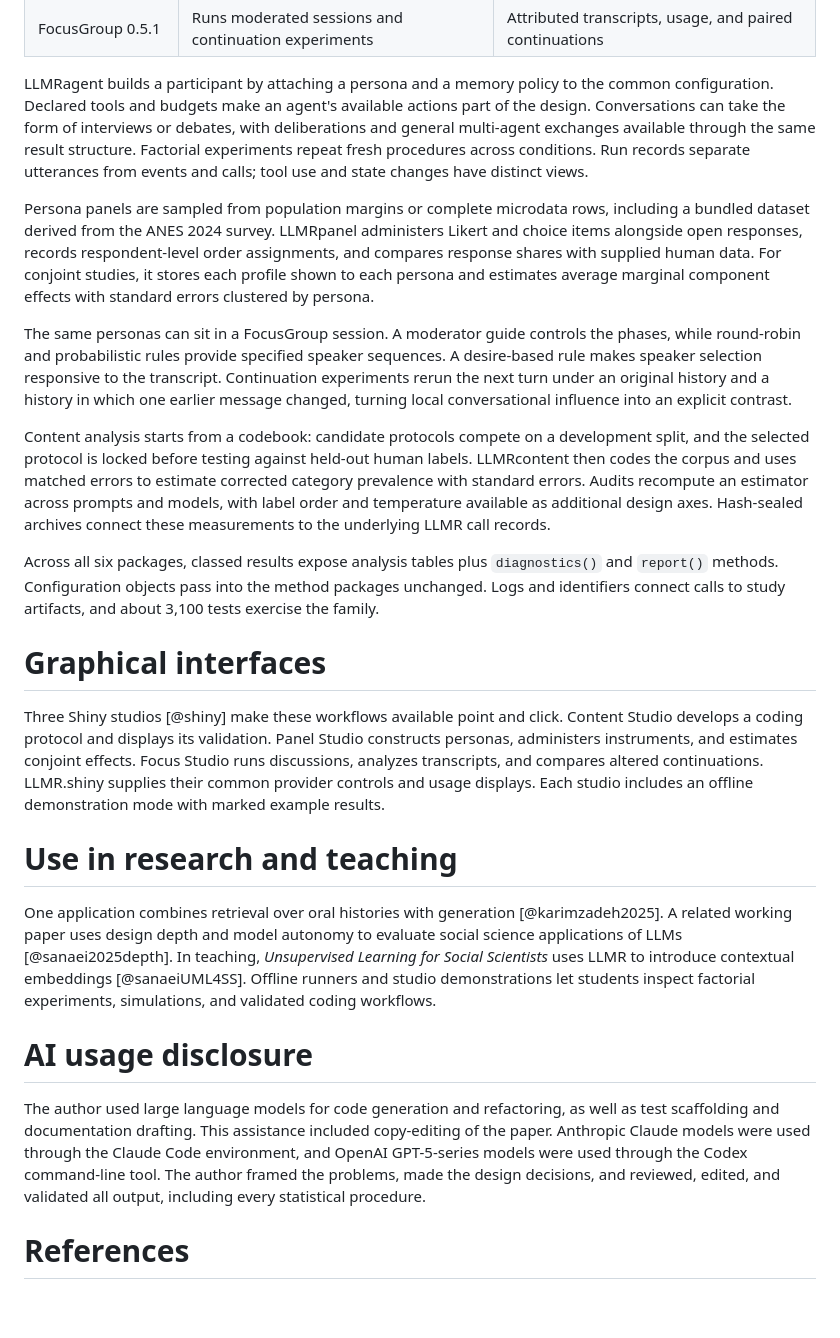
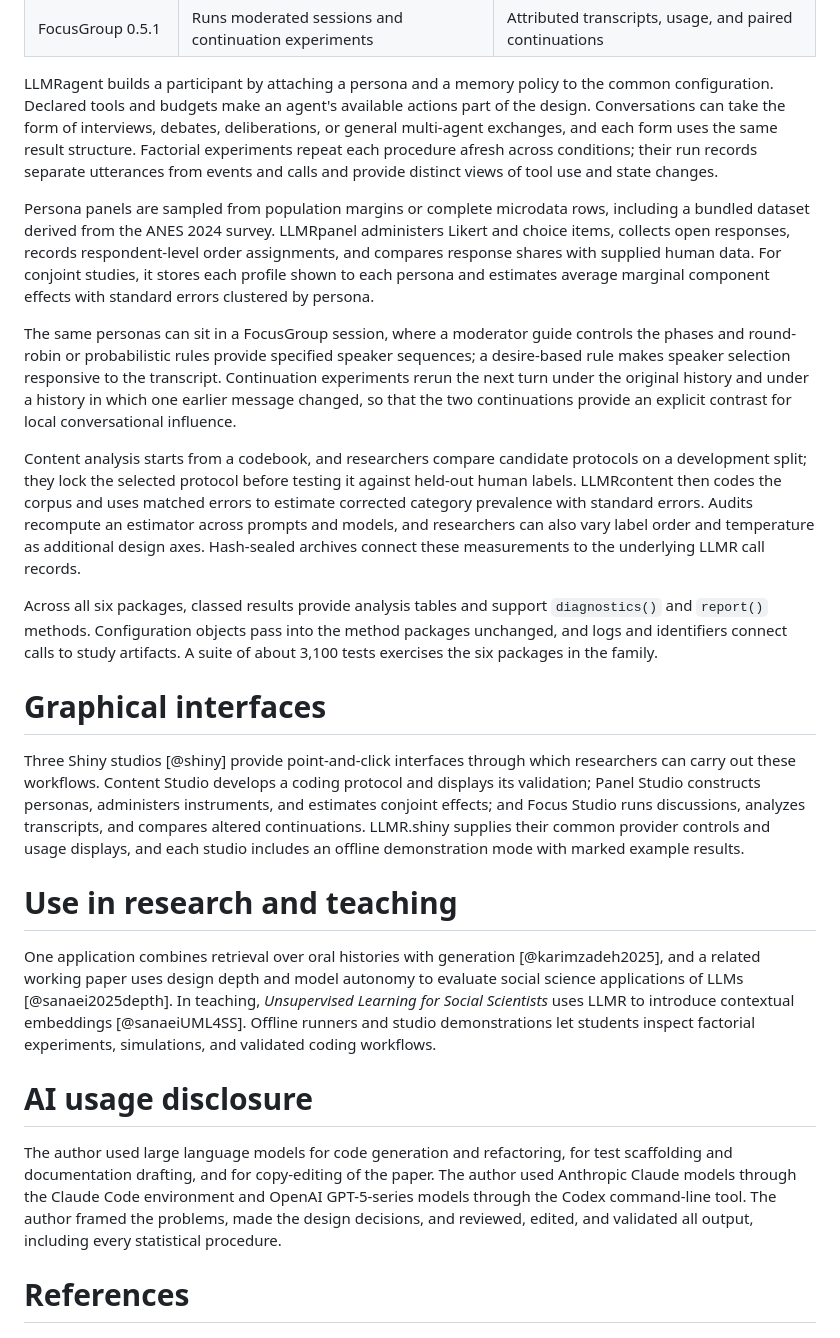
Before and after one commit to asanaei/LLMR, a Markdown page: paper/paper.md, the part around one of its changes. GitHub-like rendering; blank space fills up the shorter version.

```diff
--- a/paper/paper.md
+++ b/paper/paper.md
@@ -94,66 +97,70 @@ while preserving the analysis code.
 LLMRagent builds a participant by attaching a persona and a memory policy
 to the common configuration. Declared tools and budgets make an agent's
 available actions part of the design. Conversations can take the form of
-interviews or debates, with deliberations and general multi-agent exchanges
-available through the same result structure. Factorial experiments repeat
-fresh procedures across conditions. Run records separate utterances from
-events and calls; tool use and state changes have distinct views.
+interviews, debates, deliberations, or general multi-agent exchanges, and
+each form uses the same result structure. Factorial experiments repeat
+each procedure afresh across conditions; their run records separate
+utterances from events and calls and provide distinct views of tool use and
+state changes.
 
 Persona panels are sampled from population margins or complete microdata
 rows, including a bundled dataset derived from the ANES 2024 survey. LLMRpanel
-administers Likert and choice items alongside open responses, records respondent-level order assignments, and compares response
-shares with supplied human data. For conjoint studies, it stores each profile
+administers Likert and choice items, collects open responses, records
+respondent-level order assignments, and compares response shares with
+supplied human data. For conjoint studies, it stores each profile
 shown to each persona and estimates average marginal component effects with
 standard errors clustered by persona.
 
-The same personas can sit in a FocusGroup session. A moderator guide
-controls the phases, while round-robin and probabilistic rules provide
-specified speaker sequences. A desire-based rule makes speaker selection
-responsive to the transcript. Continuation experiments rerun the next turn
-under an original history and a history in which one earlier message changed,
-turning local conversational influence into an explicit contrast.
+The same personas can sit in a FocusGroup session, where a moderator guide
+controls the phases and round-robin or probabilistic rules provide specified
+speaker sequences; a desire-based rule makes speaker selection responsive to
+the transcript. Continuation experiments rerun the next turn under the
+original history and under a history in which one earlier message changed, so
+that the two continuations provide an explicit contrast for local
+conversational influence.
 
-Content analysis starts from a codebook: candidate protocols compete on a
-development split, and the selected protocol is locked before testing against
-held-out human labels. LLMRcontent then
+Content analysis starts from a codebook, and researchers compare candidate
+protocols on a development split; they lock the selected protocol before
+testing it against held-out human labels. LLMRcontent then
 codes the corpus and uses matched errors to estimate corrected category
 prevalence with standard errors. Audits recompute an estimator across prompts
-and models, with label order and temperature available as additional design
-axes. Hash-sealed archives connect these measurements to the underlying LLMR
+and models, and researchers can also vary label order and temperature as
+additional design axes. Hash-sealed archives connect these measurements to the underlying LLMR
 call records.
 
-Across all six packages, classed results expose analysis tables plus
+Across all six packages, classed results provide analysis tables and support
 `diagnostics()` and `report()` methods. Configuration objects pass into the
-method packages unchanged. Logs and identifiers connect calls to study
-artifacts, and about 3,100 tests exercise the family.
+method packages unchanged, and logs and identifiers connect calls to study
+artifacts. A suite of about 3,100 tests exercises the six packages in the
+family.
 
 # Graphical interfaces
 
-Three Shiny studios [@shiny] make these workflows available point and
-click. Content Studio develops a coding protocol and displays its
-validation. Panel Studio constructs personas, administers instruments, and
-estimates conjoint effects. Focus Studio runs discussions, analyzes
-transcripts, and compares altered continuations. LLMR.shiny supplies their
-common provider controls and usage displays. Each studio includes an offline
+Three Shiny studios [@shiny] provide point-and-click interfaces through
+which researchers can carry out these workflows.
+Content Studio develops a coding protocol and displays its validation; Panel
+Studio constructs personas, administers instruments, and estimates conjoint
+effects; and Focus Studio runs discussions, analyzes transcripts, and
+compares altered continuations. LLMR.shiny supplies their common provider
+controls and usage displays, and each studio includes an offline
 demonstration mode with marked example results.
 
 # Use in research and teaching
 
 One application combines retrieval over oral histories with generation
-[@karimzadeh2025]. A related working paper uses design depth and
-model autonomy to evaluate social science applications of LLMs
-[@sanaei2025depth]. In teaching, *Unsupervised Learning for Social Scientists*
+[@karimzadeh2025], and a related working paper uses design depth and model
+autonomy to evaluate social science applications of LLMs [@sanaei2025depth]. In teaching, *Unsupervised Learning for Social Scientists*
 uses LLMR to introduce contextual embeddings [@sanaeiUML4SS]. Offline runners
 and studio demonstrations let students inspect factorial experiments,
 simulations, and validated coding workflows.
 
 # AI usage disclosure
 
-The author used large language models for code generation and refactoring, as
-well as test scaffolding and documentation drafting. This assistance included
-copy-editing of the paper. Anthropic Claude models were used through the Claude
-Code environment, and OpenAI GPT-5-series models were used through the Codex
-command-line tool. The author framed the problems, made the design decisions, and reviewed,
+The author used large language models for code generation and refactoring,
+for test scaffolding and documentation drafting, and for copy-editing of the
+paper. The author used Anthropic Claude models through the Claude Code
+environment and OpenAI GPT-5-series models through the Codex command-line
+tool. The author framed the problems, made the design decisions, and reviewed,
 edited, and validated all output, including every statistical procedure.
 
 # References
```
Also changed, not shown: other parts of paper/paper.md (+41 -38 lines).
